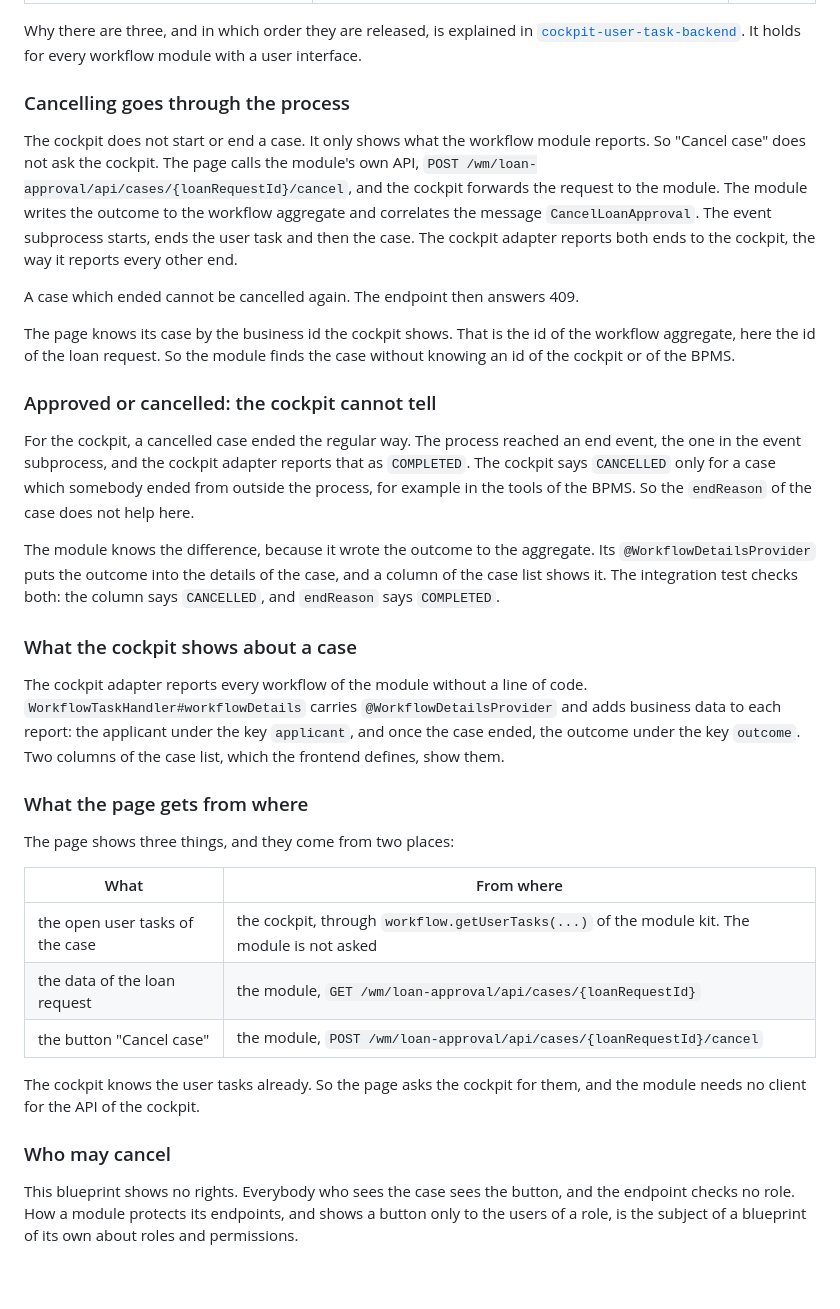
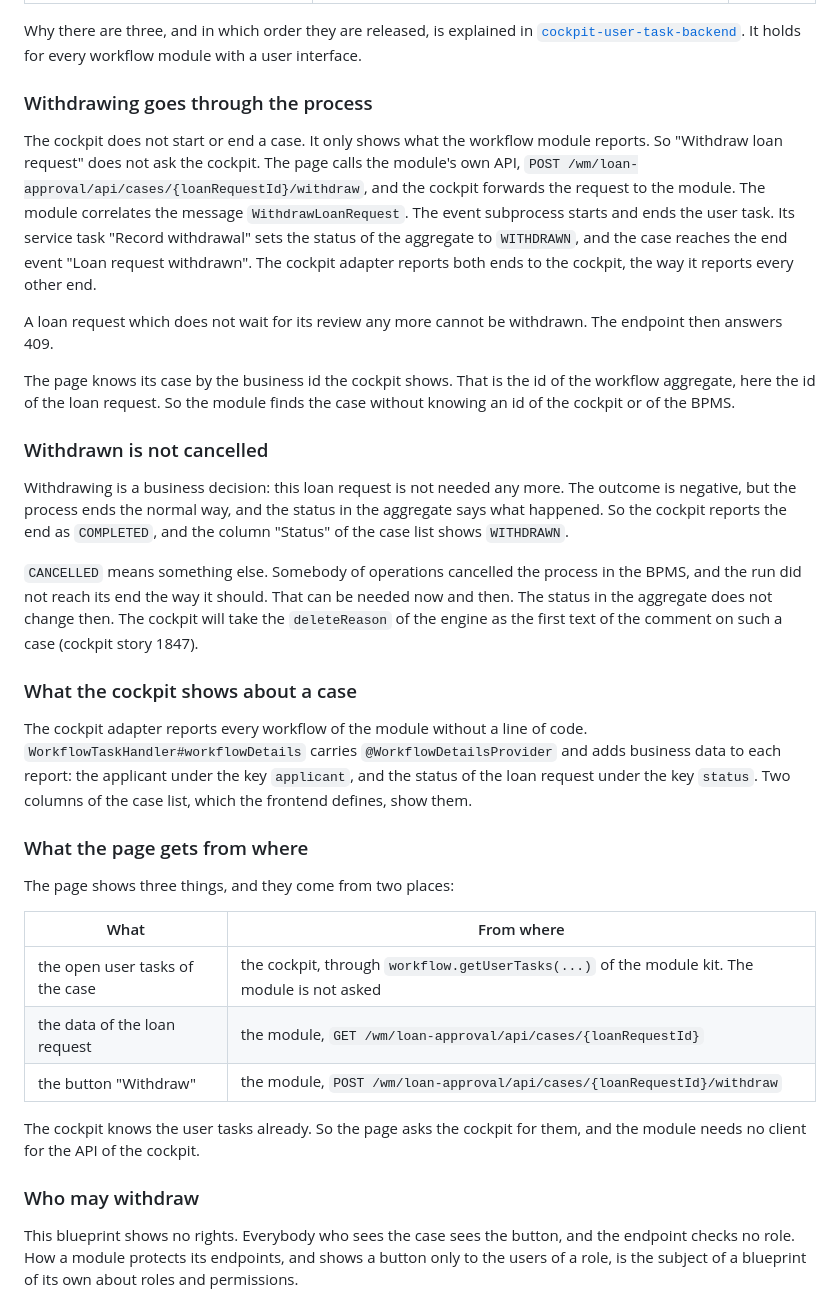
Before and after one commit to vanillabp-blueprints/cockpit-workflow-details-backend-springboot, a Markdown page: README.md, the part around one of its changes. Drawn GitHub-style; blank space fills up the shorter version.

```diff
--- a/README.md
+++ b/README.md
@@ -40,39 +41,41 @@ Why there are three, and in which order they are released, is explained in
 [`cockpit-user-task-backend`](https://github.com/vanillabp-blueprints/cockpit-user-task-backend-springboot#the-parts-of-a-workflow-module-with-a-user-interface).
 It holds for every workflow module with a user interface.
 
-### Cancelling goes through the process
+### Withdrawing goes through the process
 
 The cockpit does not start or end a case. It only shows what the workflow module reports. So
-"Cancel case" does not ask the cockpit. The page calls the module's own API,
-`POST /wm/loan-approval/api/cases/{loanRequestId}/cancel`, and the cockpit forwards the request
-to the module. The module writes the outcome to the workflow aggregate and correlates the message
-`CancelLoanApproval`. The event subprocess starts, ends the user task and then the case. The
+"Withdraw loan request" does not ask the cockpit. The page calls the module's own API,
+`POST /wm/loan-approval/api/cases/{loanRequestId}/withdraw`, and the cockpit forwards the request
+to the module. The module correlates the message `WithdrawLoanRequest`. The event subprocess
+starts and ends the user task. Its service task "Record withdrawal" sets the status of the
+aggregate to `WITHDRAWN`, and the case reaches the end event "Loan request withdrawn". The
 cockpit adapter reports both ends to the cockpit, the way it reports every other end.
 
-A case which ended cannot be cancelled again. The endpoint then answers 409.
+A loan request which does not wait for its review any more cannot be withdrawn. The endpoint
+then answers 409.
 
 The page knows its case by the business id the cockpit shows. That is the id of the workflow
 aggregate, here the id of the loan request. So the module finds the case without knowing an id
 of the cockpit or of the BPMS.
 
-### Approved or cancelled: the cockpit cannot tell
+### Withdrawn is not cancelled
 
-For the cockpit, a cancelled case ended the regular way. The process reached an end event, the
-one in the event subprocess, and the cockpit adapter reports that as `COMPLETED`. The cockpit
-says `CANCELLED` only for a case which somebody ended from outside the process, for example in
-the tools of the BPMS. So the `endReason` of the case does not help here.
+Withdrawing is a business decision: this loan request is not needed any more. The outcome is
+negative, but the process ends the normal way, and the status in the aggregate says what
+happened. So the cockpit reports the end as `COMPLETED`, and the column "Status" of the case
+list shows `WITHDRAWN`.
 
-The module knows the difference, because it wrote the outcome to the aggregate. Its
-`@WorkflowDetailsProvider` puts the outcome into the details of the case, and a column of the
-case list shows it. The integration test checks both: the column says `CANCELLED`, and
-`endReason` says `COMPLETED`.
+`CANCELLED` means something else. Somebody of operations cancelled the process in the BPMS, and
+the run did not reach its end the way it should. That can be needed now and then. The status in
+the aggregate does not change then. The cockpit will take the `deleteReason` of the engine as
+the first text of the comment on such a case (cockpit story 1847).
 
 ### What the cockpit shows about a case
 
 The cockpit adapter reports every workflow of the module without a line of code.
 `WorkflowTaskHandler#workflowDetails` carries `@WorkflowDetailsProvider` and adds business data
-to each report: the applicant under the key `applicant`, and once the case ended, the outcome
-under the key `outcome`. Two columns of the case list, which the frontend defines, show them.
+to each report: the applicant under the key `applicant`, and the status of the loan request
+under the key `status`. Two columns of the case list, which the frontend defines, show them.
 
 ### What the page gets from where
 
@@ -82,12 +85,12 @@ The page shows three things, and they come from two places:
 |---------------------------------|----------------------------------------------------------------------------------------------|
 | the open user tasks of the case | the cockpit, through `workflow.getUserTasks(...)` of the module kit. The module is not asked |
 | the data of the loan request    | the module, `GET /wm/loan-approval/api/cases/{loanRequestId}`                                |
-| the button "Cancel case"        | the module, `POST /wm/loan-approval/api/cases/{loanRequestId}/cancel`                        |
+| the button "Withdraw"           | the module, `POST /wm/loan-approval/api/cases/{loanRequestId}/withdraw`                      |
 
 The cockpit knows the user tasks already. So the page asks the cockpit for them, and the module
 needs no client for the API of the cockpit.
 
-### Who may cancel
+### Who may withdraw
 
 This blueprint shows no rights. Everybody who sees the case sees the button, and the endpoint
 checks no role. How a module protects its endpoints, and shows a button only to the users of a
```
Also changed, not shown: other parts of README.md (+41 -39 lines), AGENTS.md (+45 -40 lines), docs/loan_approval.png, 12 other files.
